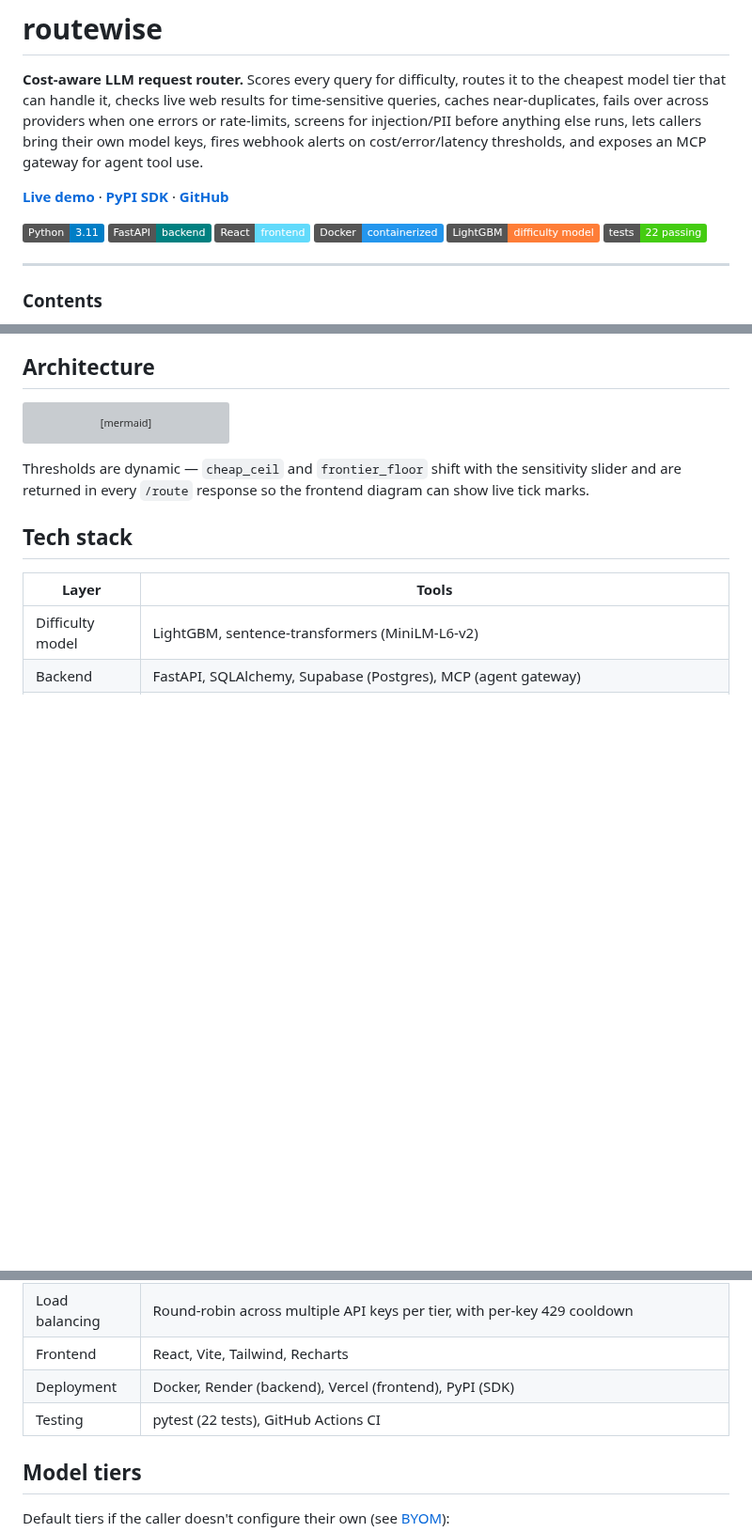
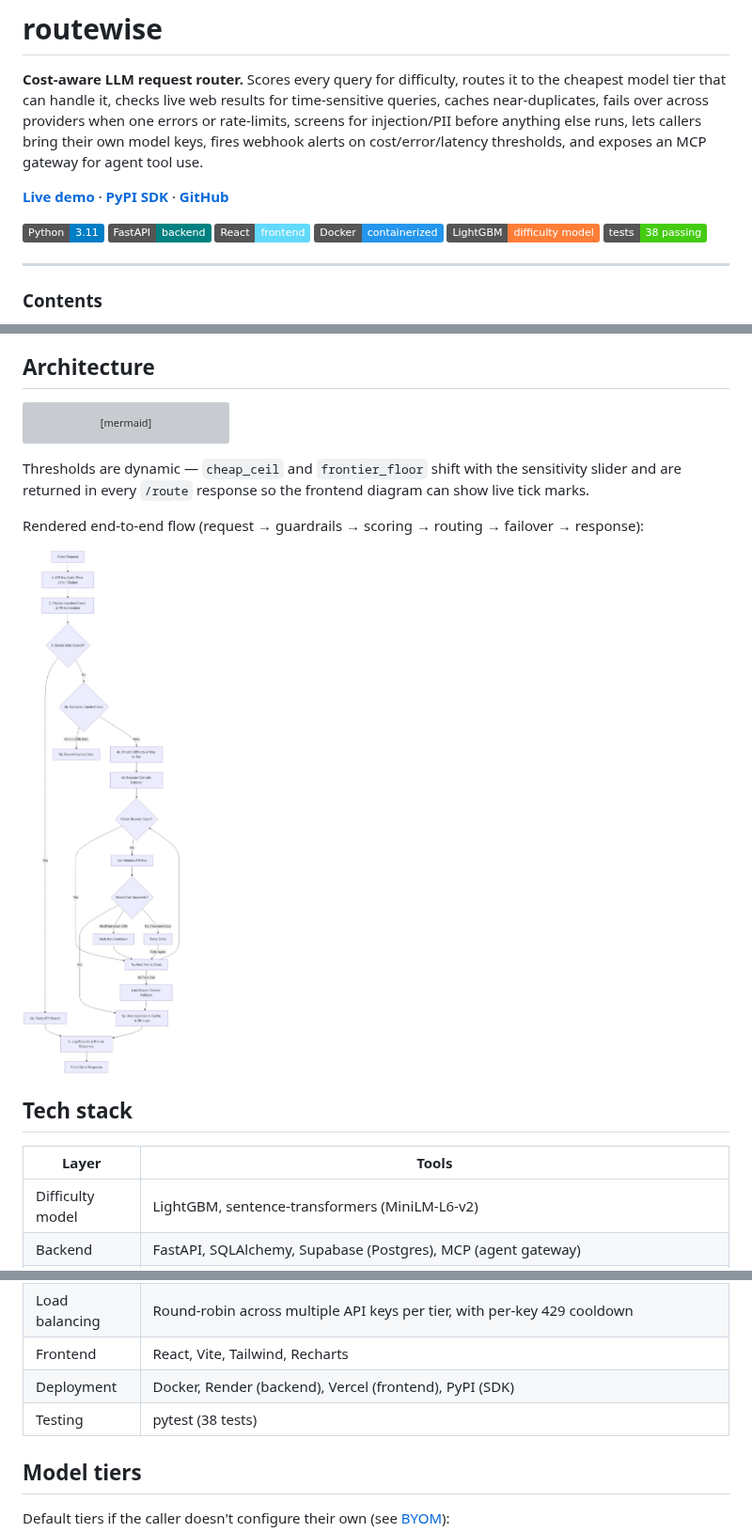
Before and after one commit to Ishan-5/llm-router, a Markdown page: README.md, 3 parts joined by grey strips. Shown at 94% size. Rendered like a GitHub page; pictures changed too: screenshots/flow_diagram.jpeg (added); badges without logos; blank space fills up the shorter version; grey boxes are pictures that could not be loaded.

Commit message:
Readme_update

```diff
--- a/README.md
+++ b/README.md
@@ -4,7 +4,7 @@
 
 [**Live demo**](https://llm-router-nine-eta.vercel.app/) · [**PyPI SDK**](https://pypi.org/project/routewise/) · [**GitHub**](https://github.com/Ishan-5/llm-router)
 
-![Python](https://img.shields.io/badge/Python-3.11-blue) ![FastAPI](https://img.shields.io/badge/FastAPI-backend-teal) ![React](https://img.shields.io/badge/React-frontend-61DAFB) ![Docker](https://img.shields.io/badge/Docker-containerized-2496ED) ![LightGBM](https://img.shields.io/badge/LightGBM-difficulty%20model-orange) ![Tests](https://img.shields.io/badge/tests-22%20passing-brightgreen)
+![Python](https://img.shields.io/badge/Python-3.11-blue) ![FastAPI](https://img.shields.io/badge/FastAPI-backend-teal) ![React](https://img.shields.io/badge/React-frontend-61DAFB) ![Docker](https://img.shields.io/badge/Docker-containerized-2496ED) ![LightGBM](https://img.shields.io/badge/LightGBM-difficulty%20model-orange) ![Tests](https://img.shields.io/badge/tests-38%20passing-brightgreen)
 
 ---
 
@@ -65,6 +65,10 @@ flowchart LR
 
 Thresholds are dynamic — `cheap_ceil` and `frontier_floor` shift with the sensitivity slider and are returned in every `/route` response so the frontend diagram can show live tick marks.
 
+Rendered end-to-end flow (request → guardrails → scoring → routing → failover → response):
+
+![End-to-end routing flow](./screenshots/flow_diagram.jpeg)
+
 ## Tech stack
 
 | Layer | Tools |
@@ -75,7 +79,7 @@ Thresholds are dynamic — `cheap_ceil` and `frontier_floor` shift with the sens
 | Load balancing | Round-robin across multiple API keys per tier, with per-key 429 cooldown |
 | Frontend | React, Vite, Tailwind, Recharts |
 | Deployment | Docker, Render (backend), Vercel (frontend), PyPI (SDK) |
-| Testing | pytest (22 tests), GitHub Actions CI |
+| Testing | pytest (38 tests) |
 
 ## Model tiers
 
```
Also changed, not shown: 1 other file.
